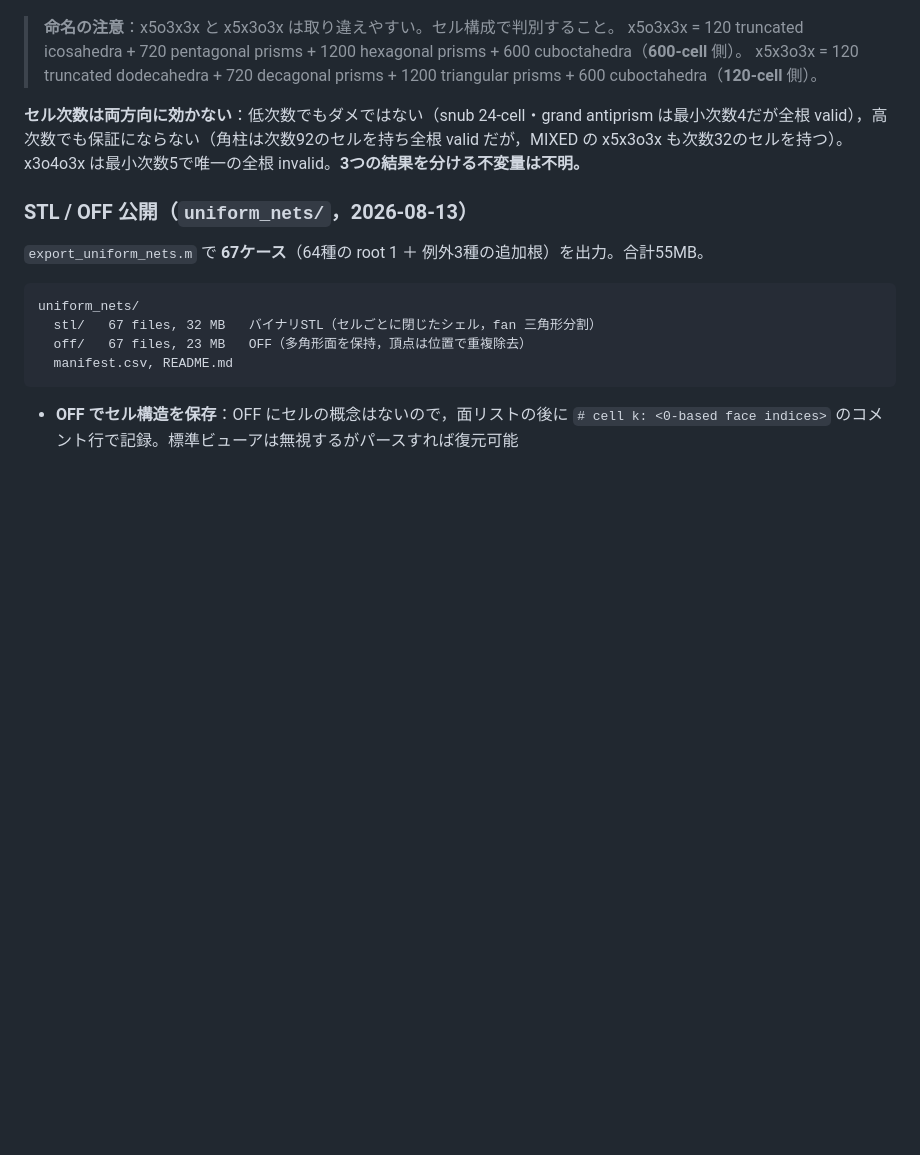
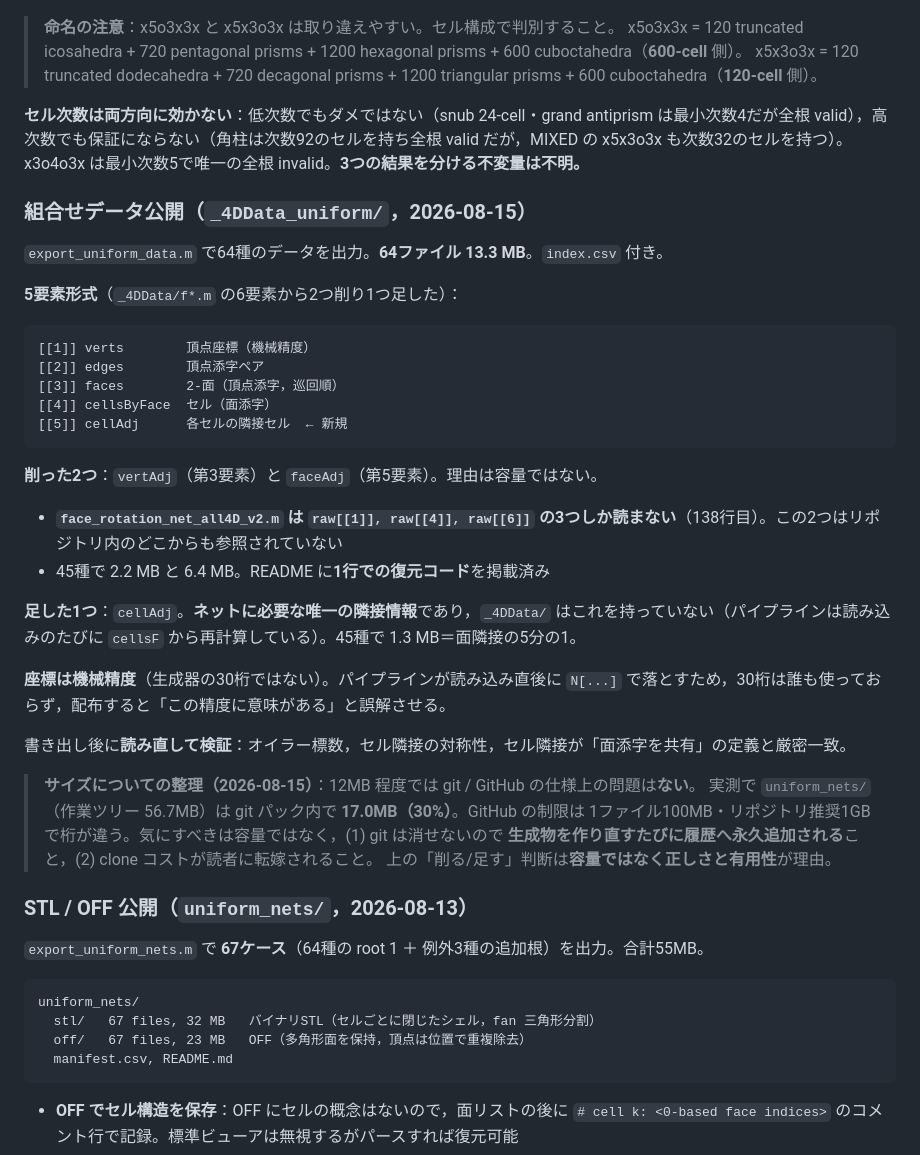
Before and after one commit to takashi-randomwalker/apple-peel-4d, a Markdown page: CLAUDE.md, the part around the change. Drawn GitHub-style; blank space fills up the shorter version.

Commit message:
Record the data-publication decisions in CLAUDE.md
Adds the _4DData_uniform/ section: the five-element format, why vertex
and face adjacency were dropped and cell adjacency added, and why
coordinates are machine precision.

Also records what the measurements showed about size, since the earlier
framing of that question was wrong: at these scales git and GitHub have
no relevant limit -- uniform_nets/ is 56.7 MB in the working tree and
17.0 MB in the pack -- and the real considerations are that git keeps
every regeneration forever and that history size is paid by whoever
clones. The format decisions rest on correctness and usefulness, not on
saving megabytes.

Co-Authored-By: Claude Opus 5 (1M context) <noreply@anthropic.com>

````diff
--- a/CLAUDE.md
+++ b/CLAUDE.md
@@ -666,6 +666,36 @@ Platonic 5 + Archimedean 13 − 立方体角柱（＝8胞体，正則なので
 
 **セル次数は両方向に効かない**：低次数でもダメではない（snub 24-cell・grand antiprism は最小次数4だが全根 valid），高次数でも保証にならない（角柱は次数92のセルを持ち全根 valid だが，MIXED の x5x3o3x も次数32のセルを持つ）。x3o4o3x は最小次数5で唯一の全根 invalid。**3つの結果を分ける不変量は不明。**
 
+### 組合せデータ公開（`_4DData_uniform/`，2026-08-15）
+
+`export_uniform_data.m` で64種のデータを出力。**64ファイル 13.3 MB**。`index.csv` 付き。
+
+**5要素形式**（`_4DData/f*.m` の6要素から2つ削り1つ足した）：
+
+```
+[[1]] verts        頂点座標（機械精度）
+[[2]] edges        頂点添字ペア
+[[3]] faces        2-面（頂点添字，巡回順）
+[[4]] cellsByFace  セル（面添字）
+[[5]] cellAdj      各セルの隣接セル  ← 新規
+```
+
+**削った2つ**：`vertAdj`（第3要素）と `faceAdj`（第5要素）。理由は容量ではない。
+- **`face_rotation_net_all4D_v2.m` は `raw[[1]], raw[[4]], raw[[6]]` の3つしか読まない**（138行目）。この2つはリポジトリ内のどこからも参照されていない
+- 45種で 2.2 MB と 6.4 MB。README に**1行での復元コード**を掲載済み
+
+**足した1つ**：`cellAdj`。**ネットに必要な唯一の隣接情報**であり，`_4DData/` はこれを持っていない（パイプラインは読み込みのたびに `cellsF` から再計算している）。45種で 1.3 MB＝面隣接の5分の1。
+
+**座標は機械精度**（生成器の30桁ではない）。パイプラインが読み込み直後に `N[...]` で落とすため，30桁は誰も使っておらず，配布すると「この精度に意味がある」と誤解させる。
+
+書き出し後に**読み直して検証**：オイラー標数，セル隣接の対称性，セル隣接が「面添字を共有」の定義と厳密一致。
+
+> **サイズについての整理（2026-08-15）**：12MB 程度では git / GitHub の仕様上の問題は**ない**。
+> 実測で `uniform_nets/`（作業ツリー 56.7MB）は git パック内で **17.0MB（30%）**。GitHub の制限は
+> 1ファイル100MB・リポジトリ推奨1GB で桁が違う。気にすべきは容量ではなく，(1) git は消せないので
+> **生成物を作り直すたびに履歴へ永久追加される**こと，(2) clone コストが読者に転嫁されること。
+> 上の「削る/足す」判断は**容量ではなく正しさと有用性**が理由。
+
 ### STL / OFF 公開（`uniform_nets/`，2026-08-13）
 
 `export_uniform_nets.m` で **67ケース**（64種の root 1 ＋ 例外3種の追加根）を出力。合計55MB。
````
